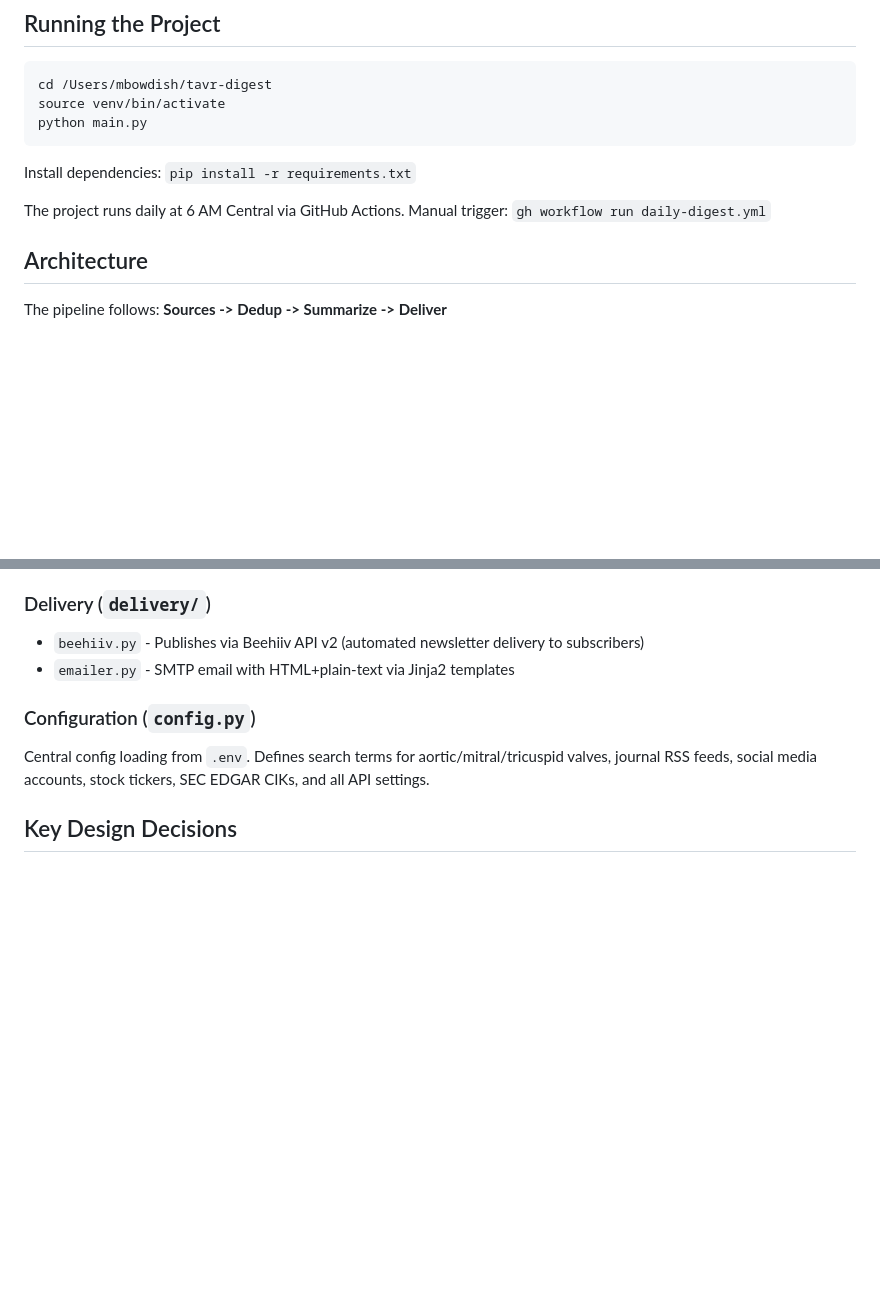
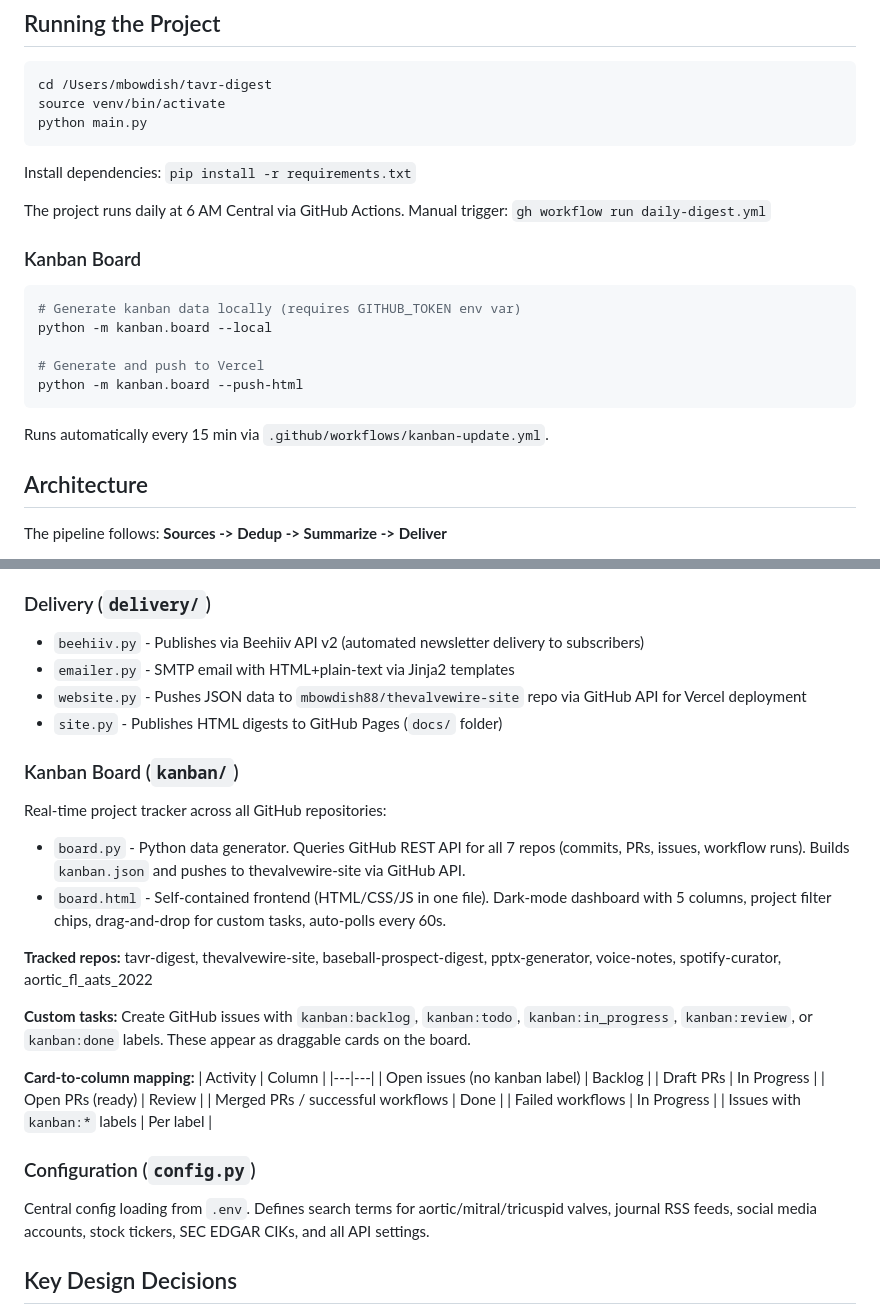
Before and after one commit to mbowdish88/tavr-digest, a Markdown page: CLAUDE.md, 2 parts joined by grey strips. Rendered like a GitHub page; blank space fills up the shorter version.

````diff
--- a/CLAUDE.md
+++ b/CLAUDE.md
@@ -17,6 +17,18 @@ python main.py
 Install dependencies: `pip install -r requirements.txt`
 
 The project runs daily at 6 AM Central via GitHub Actions. Manual trigger: `gh workflow run daily-digest.yml`
+
+### Kanban Board
+
+```bash
+# Generate kanban data locally (requires GITHUB_TOKEN env var)
+python -m kanban.board --local
+
+# Generate and push to Vercel
+python -m kanban.board --push-html
+```
+
+Runs automatically every 15 min via `.github/workflows/kanban-update.yml`.
 
 ## Architecture
 
@@ -41,6 +53,27 @@ Each module fetches from one external API/feed and returns a list of article dic
 ### Delivery (`delivery/`)
 - `beehiiv.py` - Publishes via Beehiiv API v2 (automated newsletter delivery to subscribers)
 - `emailer.py` - SMTP email with HTML+plain-text via Jinja2 templates
+- `website.py` - Pushes JSON data to `mbowdish88/thevalvewire-site` repo via GitHub API for Vercel deployment
+- `site.py` - Publishes HTML digests to GitHub Pages (`docs/` folder)
+
+### Kanban Board (`kanban/`)
+Real-time project tracker across all GitHub repositories:
+- `board.py` - Python data generator. Queries GitHub REST API for all 7 repos (commits, PRs, issues, workflow runs). Builds `kanban.json` and pushes to thevalvewire-site via GitHub API.
+- `board.html` - Self-contained frontend (HTML/CSS/JS in one file). Dark-mode dashboard with 5 columns, project filter chips, drag-and-drop for custom tasks, auto-polls every 60s.
+
+**Tracked repos:** tavr-digest, thevalvewire-site, baseball-prospect-digest, pptx-generator, voice-notes, spotify-curator, aortic_fl_aats_2022
+
+**Custom tasks:** Create GitHub issues with `kanban:backlog`, `kanban:todo`, `kanban:in_progress`, `kanban:review`, or `kanban:done` labels. These appear as draggable cards on the board.
+
+**Card-to-column mapping:**
+| Activity | Column |
+|---|---|
+| Open issues (no kanban label) | Backlog |
+| Draft PRs | In Progress |
+| Open PRs (ready) | Review |
+| Merged PRs / successful workflows | Done |
+| Failed workflows | In Progress |
+| Issues with `kanban:*` labels | Per label |
 
 ### Configuration (`config.py`)
 Central config loading from `.env`. Defines search terms for aortic/mitral/tricuspid valves, journal RSS feeds, social media accounts, stock tickers, SEC EDGAR CIKs, and all API settings.
````
Also changed, not shown: MEMORY.md (added, +127 -0 lines).
